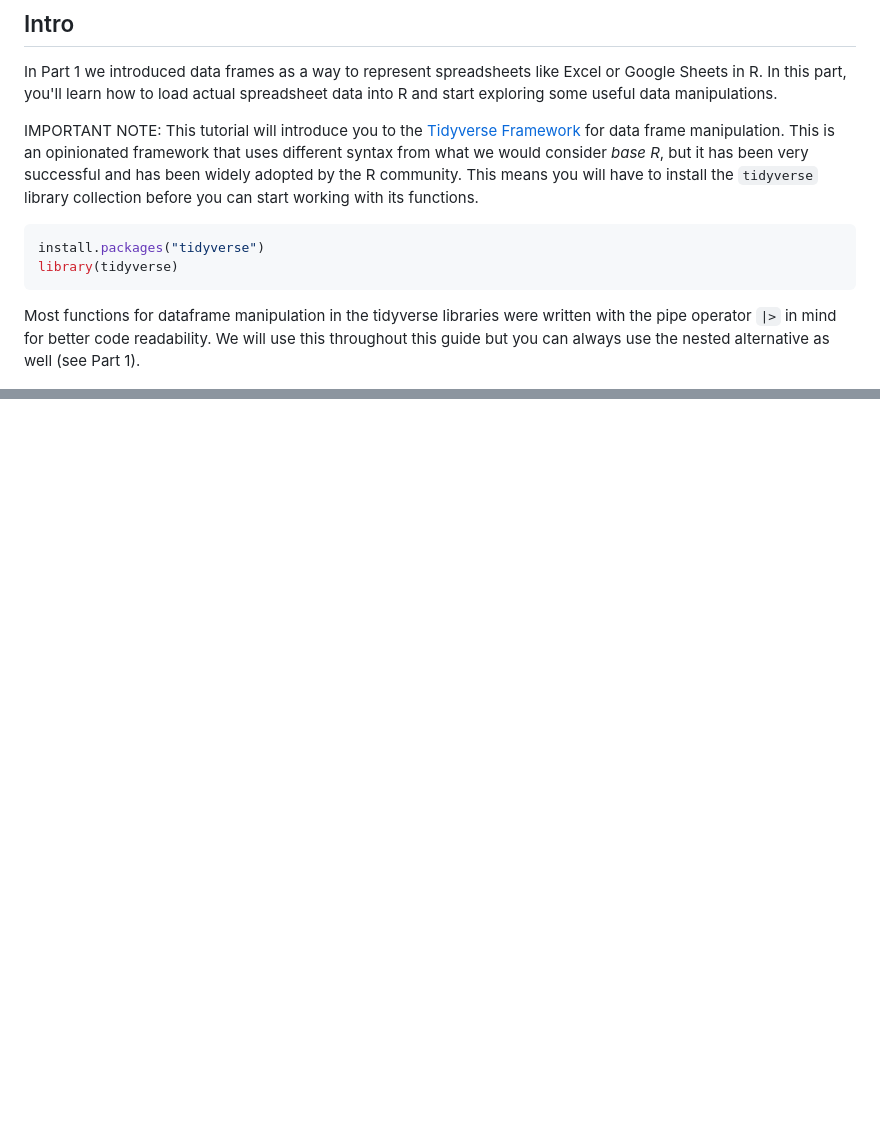
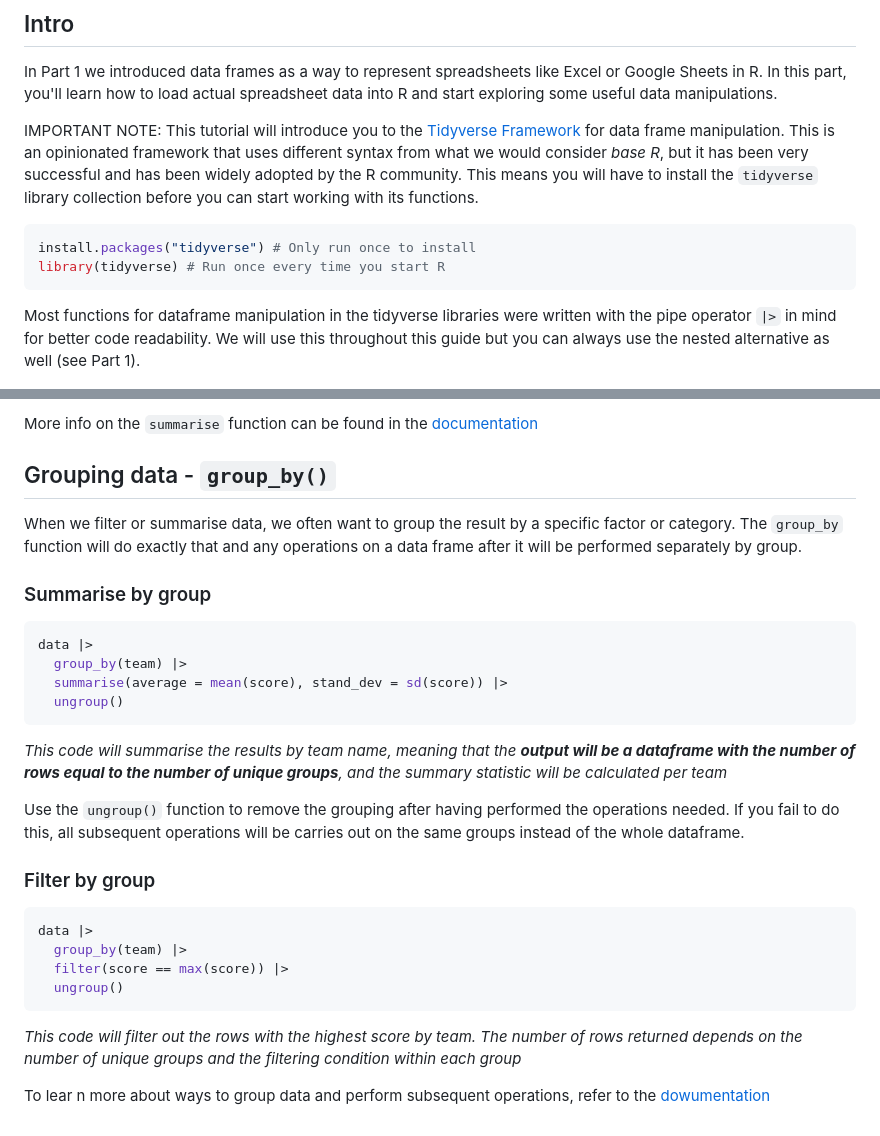
Before and after one commit to pieterjanvc/GEO-REU-Peer-Mentors-2024, a Markdown page: part2_df_manipulation/part2.md, 2 parts joined by grey strips. GitHub-like rendering; blank space fills up the shorter version.

````diff
--- a/part2_df_manipulation/part2.md
+++ b/part2_df_manipulation/part2.md
@@ -12,8 +12,8 @@ In Part 1 we introduced data frames as a way to represent spreadsheets like Exce
 IMPORTANT NOTE: This tutorial will introduce you to the [Tidyverse Framework](https://www.tidyverse.org/) for data frame manipulation. This is an opinionated framework that uses different syntax from what we would consider _base R_, but it has been very successful and has been widely adopted by the R community. This means you will have to install the `tidyverse` library collection before you can start working with its functions.
 
 ```r
-install.packages("tidyverse")
-library(tidyverse)
+install.packages("tidyverse") # Only run once to install
+library(tidyverse) # Run once every time you start R
 ```
 
 Most functions for dataframe manipulation in the tidyverse libraries were written with the pipe operator `|>` in mind for better code readability. We will use this throughout this guide but you can always use the nested alternative as well (see Part 1).
@@ -151,0 +175,29 @@ _This will divide all scores by the maximum score in the column then multiply th
+More info on the `summarise` function can be found in the [documentation](https://dplyr.tidyverse.org/reference/summarise.html)
+
+## Grouping data - `group_by()`
+
+When we filter or summarise data, we often want to group the result by a specific factor or category. The `group_by` function will do exactly that and any operations on a data frame after it will be performed separately by group.
+
+### Summarise by group
+
+```r
+data |>
+  group_by(team) |>
+  summarise(average = mean(score), stand_dev = sd(score)) |>
+  ungroup()
+```
+_This code will summarise the results by team name, meaning that the **output will be a dataframe with the number of rows equal to the number of unique groups**, and the summary statistic will be calculated per team_
+
+Use the `ungroup()` function to remove the grouping after having performed the operations needed. If you fail to do this, all subsequent operations will be carries out on the same groups instead of the whole dataframe.
+
+### Filter by group
+
+```r
+data |>
+  group_by(team) |>
+  filter(score == max(score)) |>
+  ungroup()
+```
+_This code will filter out the rows with the highest score by team. The number of rows returned depends on the number of unique groups and the filtering condition within each group_
+
+To lear n more about ways to group data and perform subsequent operations, refer to the [dowumentation](https://dplyr.tidyverse.org/articles/grouping.html)
````
Also changed, not shown: other parts of part2_df_manipulation/part2.md (+28 -5 lines).
